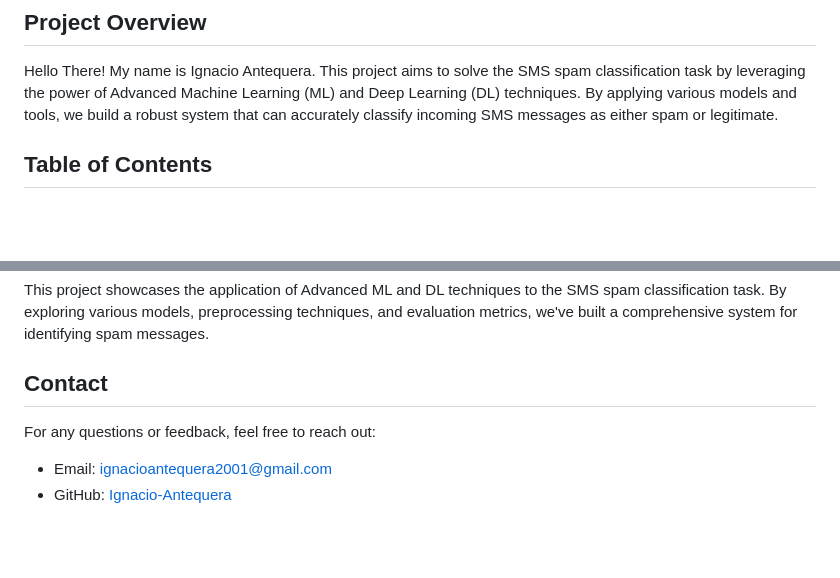
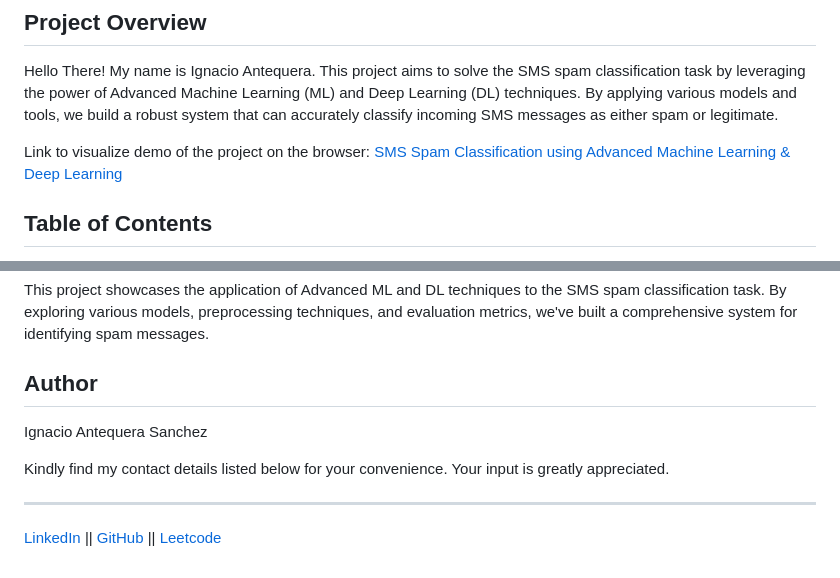
Before and after one commit to Ignacio-Antequera/SPAM_Classification_ML-DL, a Markdown page: README.md, 2 parts joined by grey strips. Drawn GitHub-style; blank space fills up the shorter version.

Commit message:
Updated URLs

```diff
--- a/README.md
+++ b/README.md
@@ -3,6 +3,8 @@
 ## Project Overview
 
 Hello There! My name is Ignacio Antequera. This project aims to solve the SMS spam classification task by leveraging the power of Advanced Machine Learning (ML) and Deep Learning (DL) techniques. By applying various models and tools, we build a robust system that can accurately classify incoming SMS messages as either spam or legitimate.
+
+Link to visualize demo of the project on the browser: [SMS Spam Classification using Advanced Machine Learning & Deep Learning](https://spam-classification-ignacio-antequera.netlify.app/)
 
 ## Table of Contents
 
@@ -77,8 +79,11 @@ Models were evaluated based on accuracy, confusion matrices, and classification
 
 This project showcases the application of Advanced ML and DL techniques to the SMS spam classification task. By exploring various models, preprocessing techniques, and evaluation metrics, we've built a comprehensive system for identifying spam messages.
 
-## Contact
+## Author
+Ignacio Antequera Sanchez
 
-For any questions or feedback, feel free to reach out:
-- Email: ignacioantequera2001@gmail.com
-- GitHub: [Ignacio-Antequera](https://github.com/Ignacio-Antequera)
+Kindly find my contact details listed below for your convenience. Your input is greatly appreciated.
+
+***
+
+[LinkedIn](https://www.linkedin.com/in/ignacio-antequera)  ||  [GitHub](https://github.com/Ignacio-Antequera)  ||  [Leetcode](https://leetcode.com/Ignacio_antequera)
```
